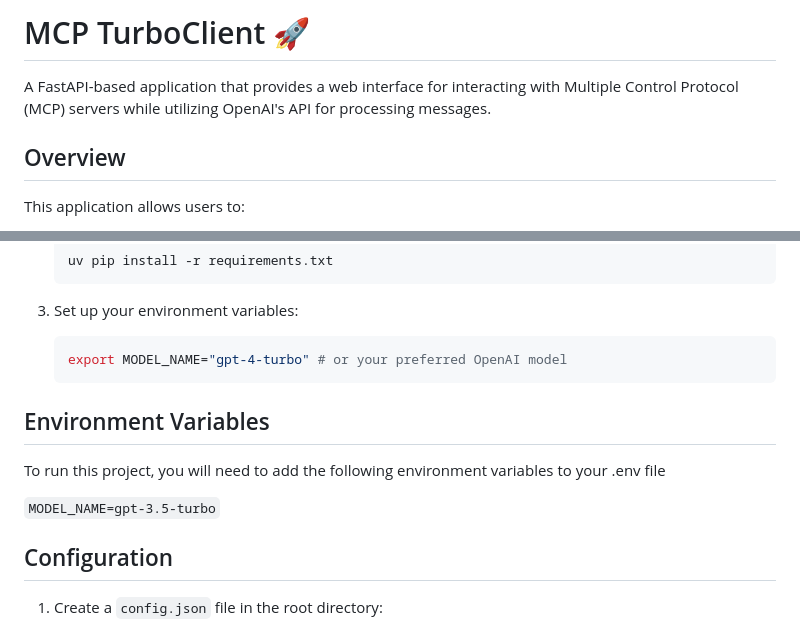
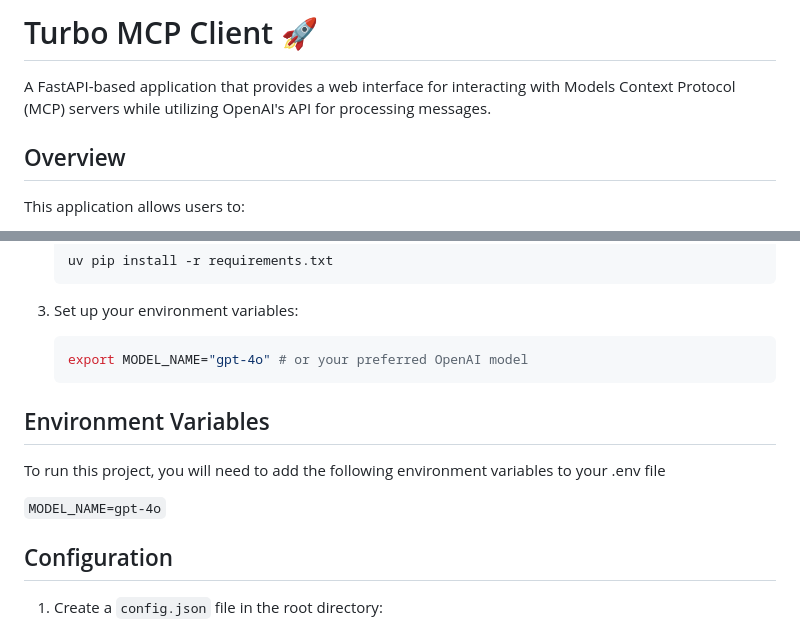
Before and after one commit to techspawn/MCP-TurboClient, a Markdown page: README.md, 2 parts joined by grey strips. Drawn GitHub-style.

Commit message:
Update README.md -> change in title and change model name

````diff
--- a/README.md
+++ b/README.md
@@ -1,6 +1,6 @@
-# MCP TurboClient [🚀](http://127.0.0.1:8080/#)
+# Turbo MCP Client [🚀](http://127.0.0.1:8080/#)
 
-A FastAPI-based application that provides a web interface for interacting with Multiple Control Protocol (MCP) servers while utilizing OpenAI's API for processing messages.
+A FastAPI-based application that provides a web interface for interacting with Models Context Protocol (MCP) servers while utilizing OpenAI's API for processing messages.
 
 ## Overview
 
@@ -44,14 +44,14 @@ This application allows users to:
 3. Set up your environment variables:
 
    ```bash
-   export MODEL_NAME="gpt-4-turbo" # or your preferred OpenAI model
+   export MODEL_NAME="gpt-4o" # or your preferred OpenAI model
    ```
 
 ## Environment Variables
 
 To run this project, you will need to add the following environment variables to your .env file
 
-`MODEL_NAME=gpt-3.5-turbo`
+`MODEL_NAME=gpt-4o`
 
 ## Configuration
 
````
